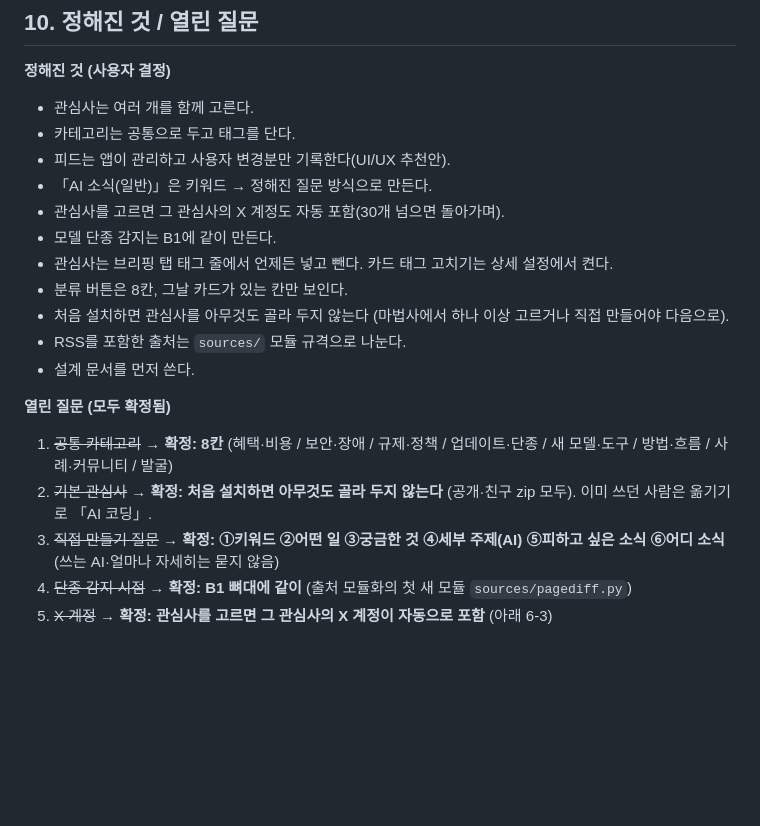
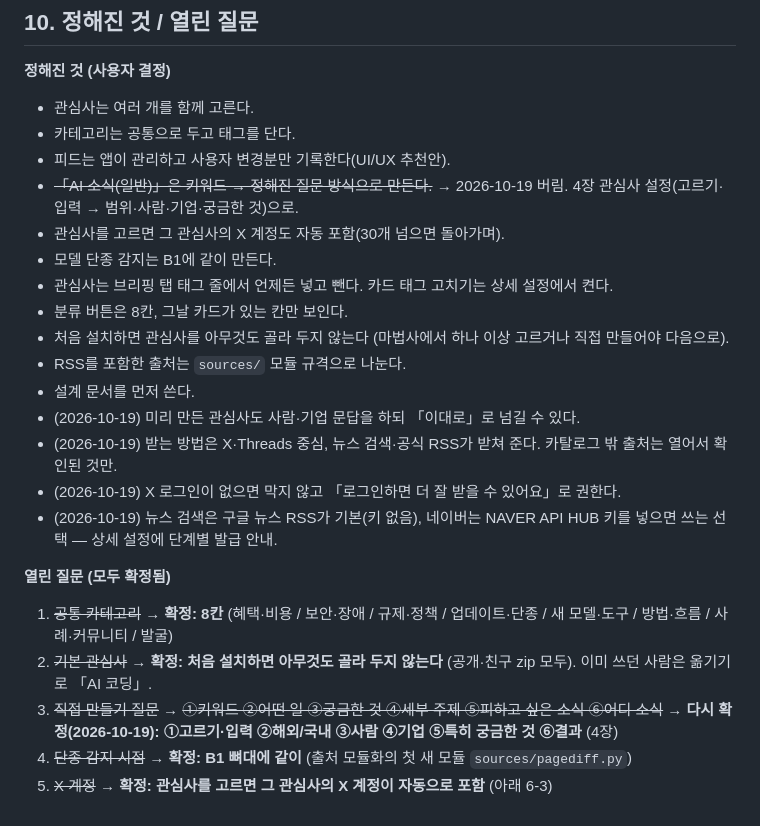
Before and after one commit to Bluewak/popme, a Markdown page: docs/INTERESTS-DESIGN.md, the part around one of its changes. Drawn GitHub-style; blank space fills up the shorter version.

```diff
--- a/docs/INTERESTS-DESIGN.md
+++ b/docs/INTERESTS-DESIGN.md
@@ -304,7 +362,7 @@ popme/catalog.py   # feeds.toml·profiles 읽기, config [news]와 합쳐 「지
 - 관심사는 여러 개를 함께 고른다.
 - 카테고리는 공통으로 두고 태그를 단다.
 - 피드는 앱이 관리하고 사용자 변경분만 기록한다(UI/UX 추천안).
-- 「AI 소식(일반)」은 키워드 → 정해진 질문 방식으로 만든다.
+- ~~「AI 소식(일반)」은 키워드 → 정해진 질문 방식으로 만든다.~~ → 2026-10-19 버림. 4장 관심사 설정(고르기·입력 → 범위·사람·기업·궁금한 것)으로.
 - 관심사를 고르면 그 관심사의 X 계정도 자동 포함(30개 넘으면 돌아가며).
 - 모델 단종 감지는 B1에 같이 만든다.
 - 관심사는 브리핑 탭 태그 줄에서 언제든 넣고 뺀다. 카드 태그 고치기는 상세 설정에서 켠다.
@@ -312,10 +370,14 @@ popme/catalog.py   # feeds.toml·profiles 읽기, config [news]와 합쳐 「지
 - 처음 설치하면 관심사를 아무것도 골라 두지 않는다 (마법사에서 하나 이상 고르거나 직접 만들어야 다음으로).
 - RSS를 포함한 출처는 `sources/` 모듈 규격으로 나눈다.
 - 설계 문서를 먼저 쓴다.
+- (2026-10-19) 미리 만든 관심사도 사람·기업 문답을 하되 「이대로」로 넘길 수 있다.
+- (2026-10-19) 받는 방법은 X·Threads 중심, 뉴스 검색·공식 RSS가 받쳐 준다. 카탈로그 밖 출처는 열어서 확인된 것만.
+- (2026-10-19) X 로그인이 없으면 막지 않고 「로그인하면 더 잘 받을 수 있어요」로 권한다.
+- (2026-10-19) 뉴스 검색은 구글 뉴스 RSS가 기본(키 없음), 네이버는 NAVER API HUB 키를 넣으면 쓰는 선택 — 상세 설정에 단계별 발급 안내.
 
 **열린 질문 (모두 확정됨)**
 1. ~~공통 카테고리~~ → **확정: 8칸** (혜택·비용 / 보안·장애 / 규제·정책 / 업데이트·단종 / 새 모델·도구 / 방법·흐름 / 사례·커뮤니티 / 발굴)
 2. ~~기본 관심사~~ → **확정: 처음 설치하면 아무것도 골라 두지 않는다** (공개·친구 zip 모두). 이미 쓰던 사람은 옮기기로 「AI 코딩」.
-3. ~~직접 만들기 질문~~ → **확정: ①키워드 ②어떤 일 ③궁금한 것 ④세부 주제(AI) ⑤피하고 싶은 소식 ⑥어디 소식** (쓰는 AI·얼마나 자세히는 묻지 않음)
+3. ~~직접 만들기 질문~~ → ~~①키워드 ②어떤 일 ③궁금한 것 ④세부 주제 ⑤피하고 싶은 소식 ⑥어디 소식~~ → **다시 확정(2026-10-19): ①고르기·입력 ②해외/국내 ③사람 ④기업 ⑤특히 궁금한 것 ⑥결과** (4장)
 4. ~~단종 감지 시점~~ → **확정: B1 뼈대에 같이** (출처 모듈화의 첫 새 모듈 `sources/pagediff.py`)
 5. ~~X 계정~~ → **확정: 관심사를 고르면 그 관심사의 X 계정이 자동으로 포함** (아래 6-3)
```
Also changed, not shown: other parts of docs/INTERESTS-DESIGN.md (+95 -37 lines).
